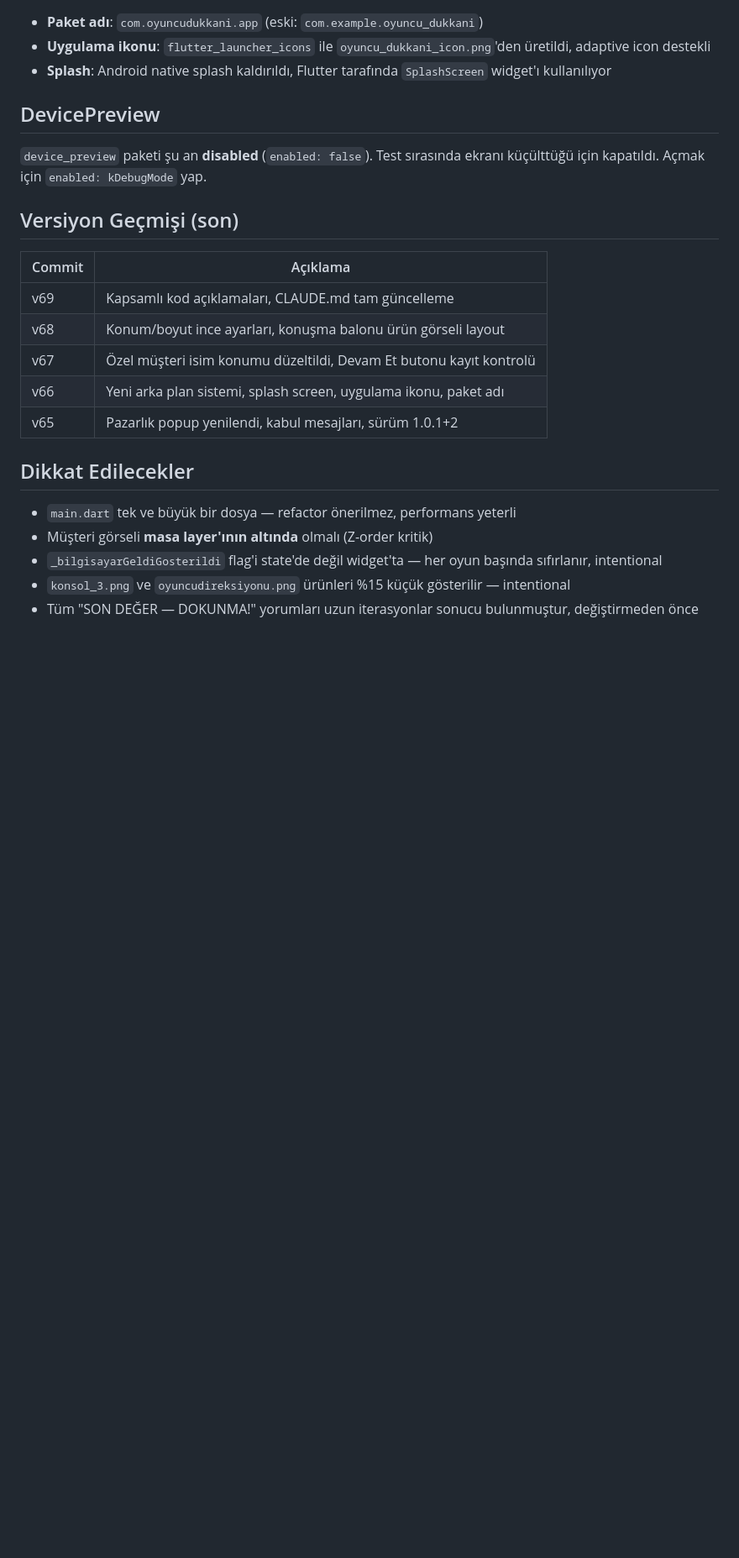
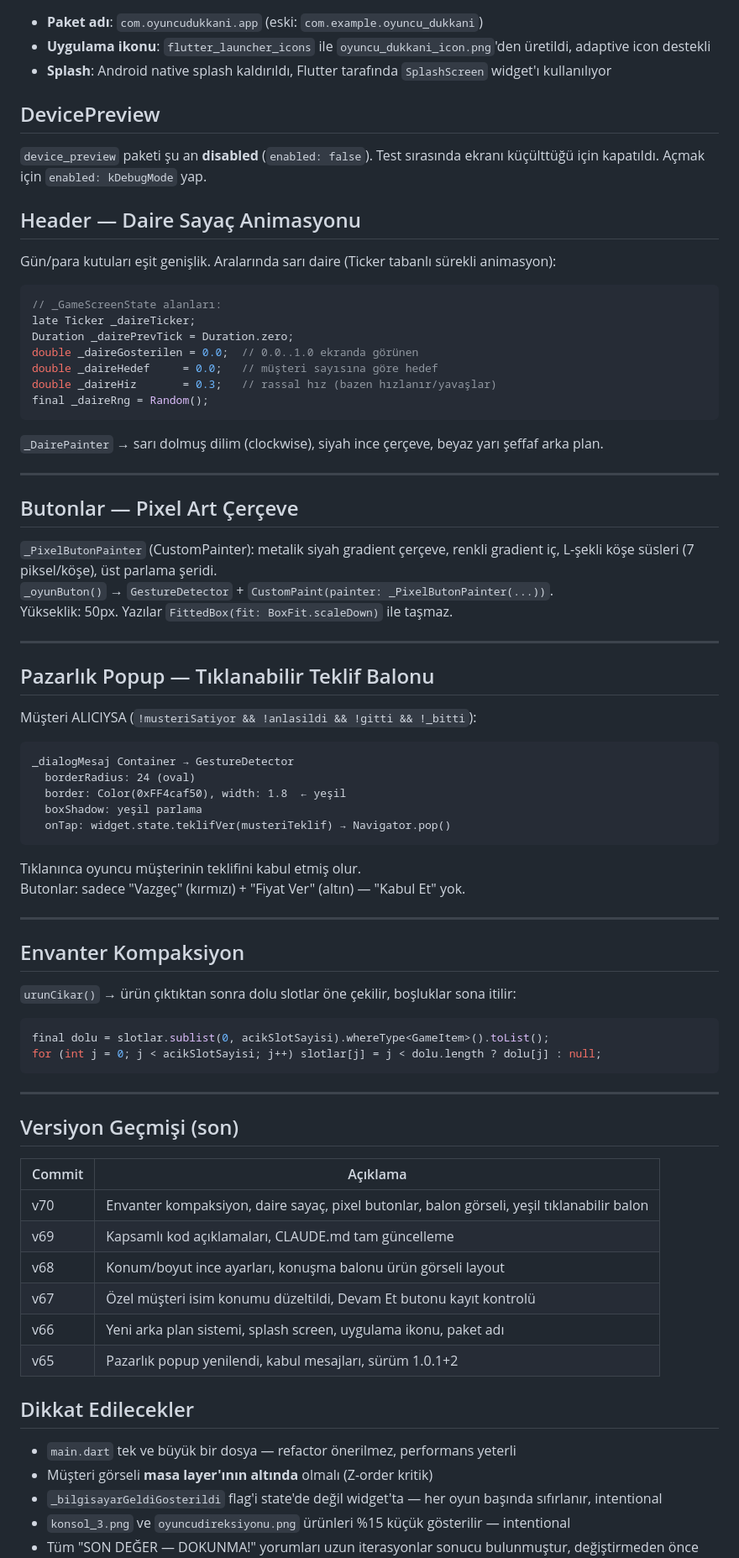
Before and after one commit to anilgedikoglu/oyuncu_dukkani, a Markdown page: CLAUDE.md, the part around one of its changes. Shown at 84% size. Drawn GitHub-style; blank space fills up the shorter version.

Commit message:
CLAUDE.md v70 güncelleme - daire sayaç, pixel butonlar, tıklanabilir balon, envanter kompaksiyon
Co-Authored-By: Claude Sonnet 4.6 <noreply@anthropic.com>

````diff
--- a/CLAUDE.md
+++ b/CLAUDE.md
@@ -185,9 +185,61 @@ Container(padding: EdgeInsets.all(6))    // ← iç dolgu (SON DEĞER)
 ## DevicePreview
 `device_preview` paketi şu an **disabled** (`enabled: false`). Test sırasında ekranı küçülttüğü için kapatıldı. Açmak için `enabled: kDebugMode` yap.
 
+## Header — Daire Sayaç Animasyonu
+
+Gün/para kutuları eşit genişlik. Aralarında sarı daire (Ticker tabanlı sürekli animasyon):
+
+```dart
+// _GameScreenState alanları:
+late Ticker _daireTicker;
+Duration _dairePrevTick = Duration.zero;
+double _daireGosterilen = 0.0;  // 0.0..1.0 ekranda görünen
+double _daireHedef     = 0.0;   // müşteri sayısına göre hedef
+double _daireHiz       = 0.3;   // rassal hız (bazen hızlanır/yavaşlar)
+final _daireRng = Random();
+```
+
+`_DairePainter` → sarı dolmuş dilim (clockwise), siyah ince çerçeve, beyaz yarı şeffaf arka plan.
+
+---
+
+## Butonlar — Pixel Art Çerçeve
+
+`_PixelButonPainter` (CustomPainter): metalik siyah gradient çerçeve, renkli gradient iç, L-şekli köşe süsleri (7 piksel/köşe), üst parlama şeridi.
+`_oyunButon()` → `GestureDetector` + `CustomPaint(painter: _PixelButonPainter(...))`.
+Yükseklik: 50px. Yazılar `FittedBox(fit: BoxFit.scaleDown)` ile taşmaz.
+
+---
+
+## Pazarlık Popup — Tıklanabilir Teklif Balonu
+
+Müşteri ALICIYSA (`!musteriSatiyor && !anlasildi && !gitti && !_bitti`):
+```
+_dialogMesaj Container → GestureDetector
+  borderRadius: 24 (oval)
+  border: Color(0xFF4caf50), width: 1.8  ← yeşil
+  boxShadow: yeşil parlama
+  onTap: widget.state.teklifVer(musteriTeklif) → Navigator.pop()
+```
+Tıklanınca oyuncu müşterinin teklifini kabul etmiş olur.
+Butonlar: sadece "Vazgeç" (kırmızı) + "Fiyat Ver" (altın) — "Kabul Et" yok.
+
+---
+
+## Envanter Kompaksiyon
+
+`urunCikar()` → ürün çıktıktan sonra dolu slotlar öne çekilir, boşluklar sona itilir:
+```dart
+final dolu = slotlar.sublist(0, acikSlotSayisi).whereType<GameItem>().toList();
+for (int j = 0; j < acikSlotSayisi; j++) slotlar[j] = j < dolu.length ? dolu[j] : null;
+```
+
+---
+
 ## Versiyon Geçmişi (son)
 | Commit | Açıklama |
 |--------|----------|
+| v70 | Envanter kompaksiyon, daire sayaç, pixel butonlar, balon görseli, yeşil tıklanabilir balon |
 | v69 | Kapsamlı kod açıklamaları, CLAUDE.md tam güncelleme |
 | v68 | Konum/boyut ince ayarları, konuşma balonu ürün görseli layout |
 | v67 | Özel müşteri isim konumu düzeltildi, Devam Et butonu kayıt kontrolü |
````
Also changed, not shown: other parts of CLAUDE.md (+1 -0 lines).
